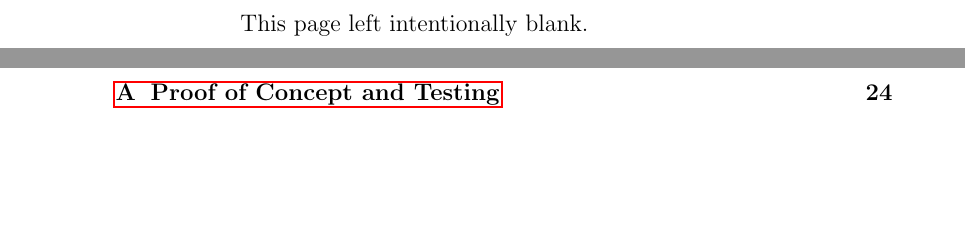
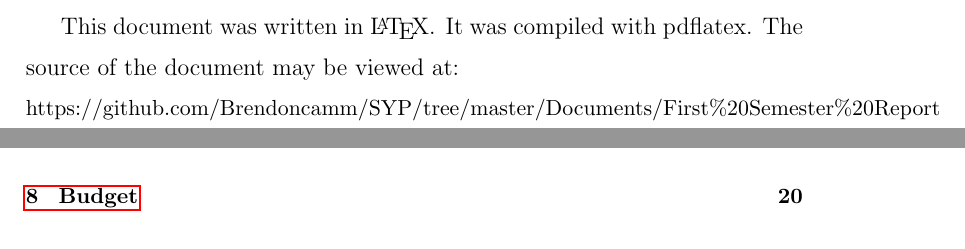
Before and after one commit to Brendoncamm/SYP, a LaTeX paper (Documents/First Semester Report/report.tex): two parts of pages 2 and 5 of 39 before the commit and two parts of pages 2 and 4 of 36 after it, joined at a grey line, cut at the place of the change. Compiled offline with pdfLaTeX.

Commit message:
Update report.tex

```diff
--- a/Documents/First Semester Report/report.tex
+++ b/Documents/First Semester Report/report.tex
@@ -19,9 +19,10 @@
 	\maketitle
 	\newpage
 	\pagenumbering{gobble}
-	\begin{center}
-		This page left intentionally blank.
-	\end{center}
+	\vspace*{2in}
+	This document was written in \LaTeX.  It was compiled with pdflatex.  The source of the document may be viewed at: \newline\small	https://github.com/Brendoncamm/SYP/tree/master/Documents/First\%20Semester\%20Report
+	\vspace*{4in}
+	\pagebreak
 
 	\newpage
 	\begin{abstract} %Need abstract. Yes.
```
